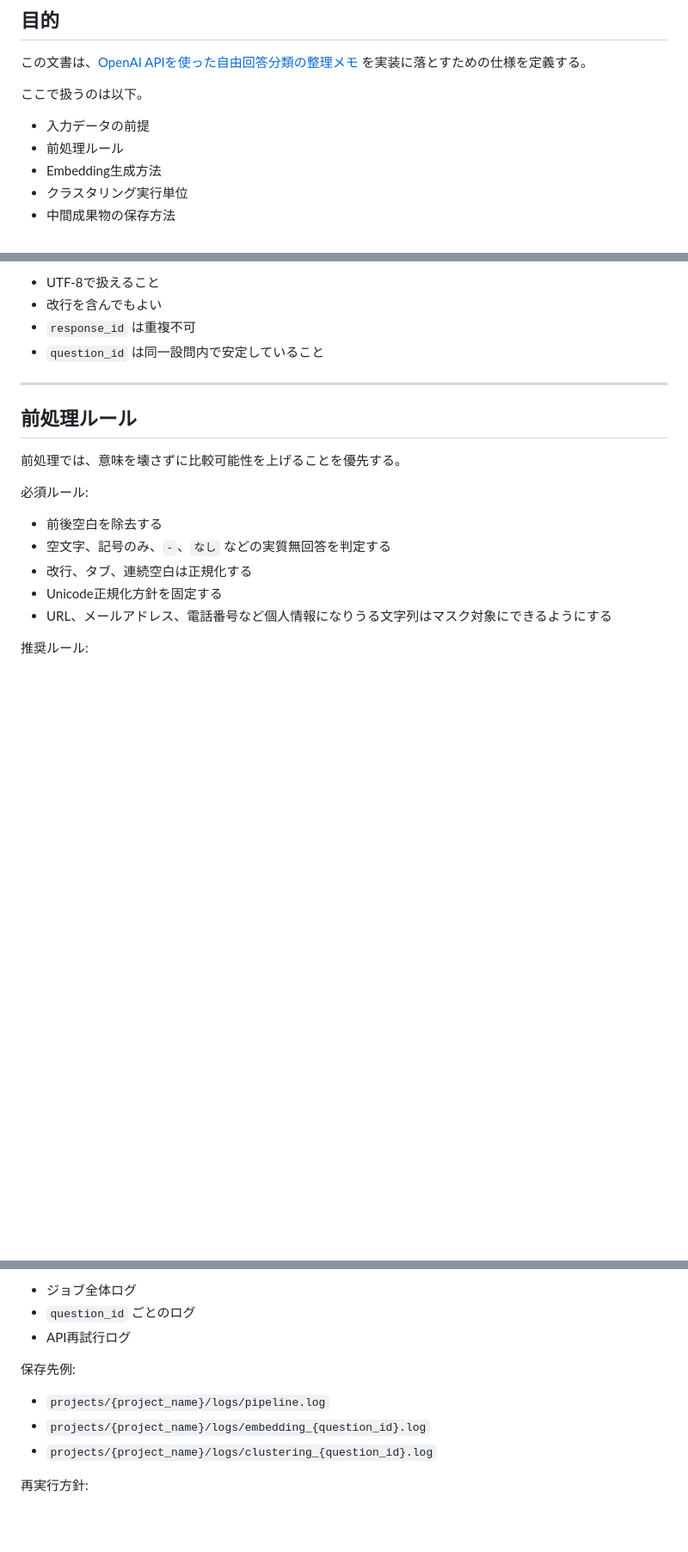
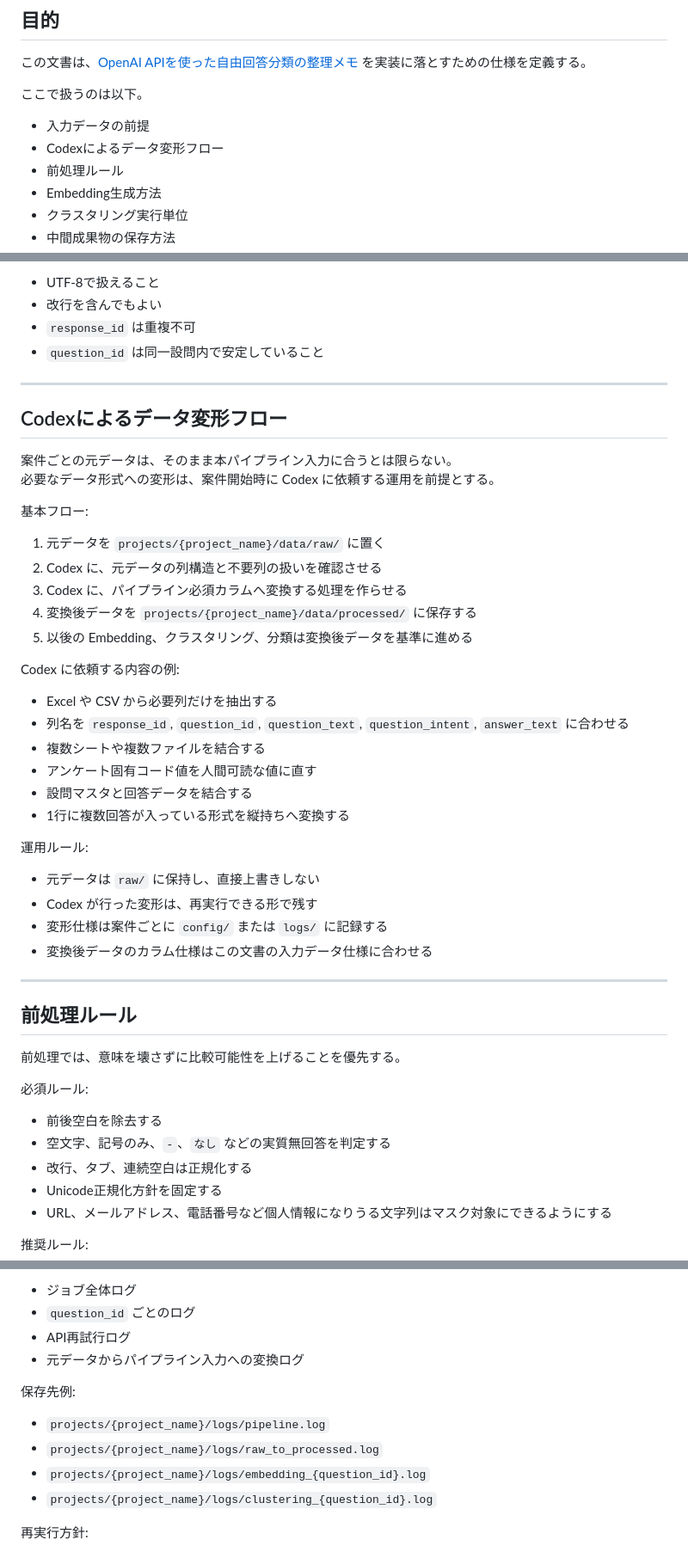
Before and after one commit to novogrammer/opinion-clustering-pipeline, a Markdown page: docs/classification_pipeline_spec.md, 3 parts joined by grey strips. Shown at 86% size. Rendered like a GitHub page; blank space fills up the shorter version.

Commit message:
Codexによるデータ変形をフローに含める

```diff
--- a/docs/classification_pipeline_spec.md
+++ b/docs/classification_pipeline_spec.md
@@ -7,6 +7,7 @@
 ここで扱うのは以下。
 
 - 入力データの前提
+- Codexによるデータ変形フロー
 - 前処理ルール
 - Embedding生成方法
 - クラスタリング実行単位
@@ -105,6 +106,37 @@ support_voice_nps_wave1
 
 ---
 
+## Codexによるデータ変形フロー
+
+案件ごとの元データは、そのまま本パイプライン入力に合うとは限らない。
+必要なデータ形式への変形は、案件開始時に Codex に依頼する運用を前提とする。
+
+基本フロー:
+
+1. 元データを `projects/{project_name}/data/raw/` に置く
+2. Codex に、元データの列構造と不要列の扱いを確認させる
+3. Codex に、パイプライン必須カラムへ変換する処理を作らせる
+4. 変換後データを `projects/{project_name}/data/processed/` に保存する
+5. 以後の Embedding、クラスタリング、分類は変換後データを基準に進める
+
+Codex に依頼する内容の例:
+
+- Excel や CSV から必要列だけを抽出する
+- 列名を `response_id`, `question_id`, `question_text`, `question_intent`, `answer_text` に合わせる
+- 複数シートや複数ファイルを結合する
+- アンケート固有コード値を人間可読な値に直す
+- 設問マスタと回答データを結合する
+- 1行に複数回答が入っている形式を縦持ちへ変換する
+
+運用ルール:
+
+- 元データは `raw/` に保持し、直接上書きしない
+- Codex が行った変形は、再実行できる形で残す
+- 変形仕様は案件ごとに `config/` または `logs/` に記録する
+- 変換後データのカラム仕様はこの文書の入力データ仕様に合わせる
+
+---
+
 ## 前処理ルール
 
 前処理では、意味を壊さずに比較可能性を上げることを優先する。
@@ -368,10 +401,12 @@ Embedding入力は回答本文のみではなく、設問文脈を含めた1文
 - ジョブ全体ログ
 - `question_id` ごとのログ
 - API再試行ログ
+- 元データからパイプライン入力への変換ログ
 
 保存先例:
 
 - `projects/{project_name}/logs/pipeline.log`
+- `projects/{project_name}/logs/raw_to_processed.log`
 - `projects/{project_name}/logs/embedding_{question_id}.log`
 - `projects/{project_name}/logs/clustering_{question_id}.log`
 
```
Also changed, not shown: other parts of docs/classification_pipeline_spec.md (+1 -0 lines), docs/openai_free_answer_classification_memo.md (+22 -10 lines).
